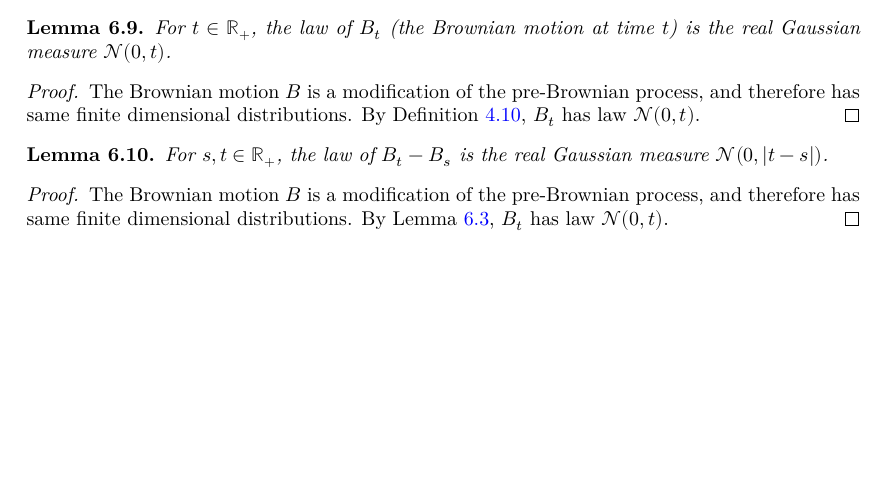
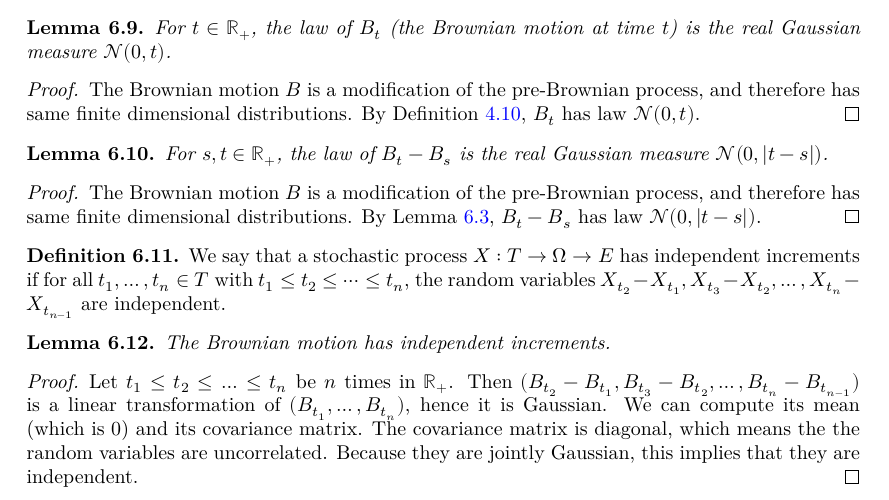
Before and after one commit to RemyDegenne/brownian-motion, a LaTeX thesis (blueprint/src/print.tex, which reads blueprint/src/chapters/brownian.tex): part of page 38 of 41, cut so that both start at the same text, the shorter picture padded with empty space. Compiled offline with XeLaTeX.

Commit message:
blueprint: independent increments

```diff
--- a/blueprint/src/chapters/brownian.tex
+++ b/blueprint/src/chapters/brownian.tex
@@ -147,8 +147,28 @@ For $s, t \in \mathbb{R}_+$, the law of $B_t - B_s$ is the real Gaussian measure
 
 \begin{proof}\leanok
   \uses{lem:map_sub_preBrownian}
-The Brownian motion $B$ is a modification of the pre-Brownian process, and therefore has same finite dimensional distributions. By Lemma~\ref{lem:map_sub_preBrownian}, $B_t$ has law $\mathcal{N}(0,t)$.
+The Brownian motion $B$ is a modification of the pre-Brownian process, and therefore has same finite dimensional distributions. By Lemma~\ref{lem:map_sub_preBrownian}, $B_t - B_s$ has law $\mathcal{N}(0,\vert t - s \vert)$.
 \end{proof}
+
+
+\begin{definition}\label{def:HasIndependentIncrements}
+We say that a stochastic process $X : T \to \Omega \to E$ has independent increments if for all $t_1, \ldots, t_n \in T$ with $t_1 \le t_2 \le \cdots \le t_n$, the random variables $X_{t_2} - X_{t_1}, X_{t_3} - X_{t_2}, \ldots, X_{t_n} - X_{t_{n-1}}$ are independent.
+\end{definition}
+
+
+\begin{lemma}\label{lem:hasIndependentIncrements_brownian}
+  \uses{def:brownian, def:HasIndependentIncrements}
+The Brownian motion has independent increments.
+\end{lemma}
+
+\begin{proof}
+Let $t_1 \le t_2 \le \ldots \le t_n$ be $n$ times in $\mathbb{R}_+$.
+Then $(B_{t_2} - B_{t_1}, B_{t_3} - B_{t_2}, \ldots, B_{t_n} - B_{t_{n-1}})$ is a linear transformation of $(B_{t_1}, \ldots, B_{t_n})$, hence it is Gaussian.
+We can compute its mean (which is $0$) and its covariance matrix.
+The covariance matrix is diagonal, which means the the random variables are uncorrelated.
+Because they are jointly Gaussian, this implies that they are independent.
+\end{proof}
+
 
 \section{Wiener measure on the continuous functions}
 
```
